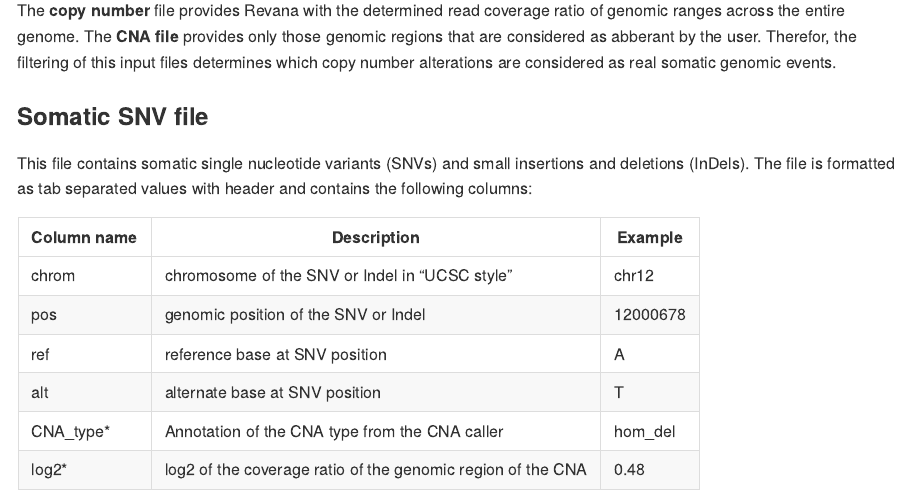
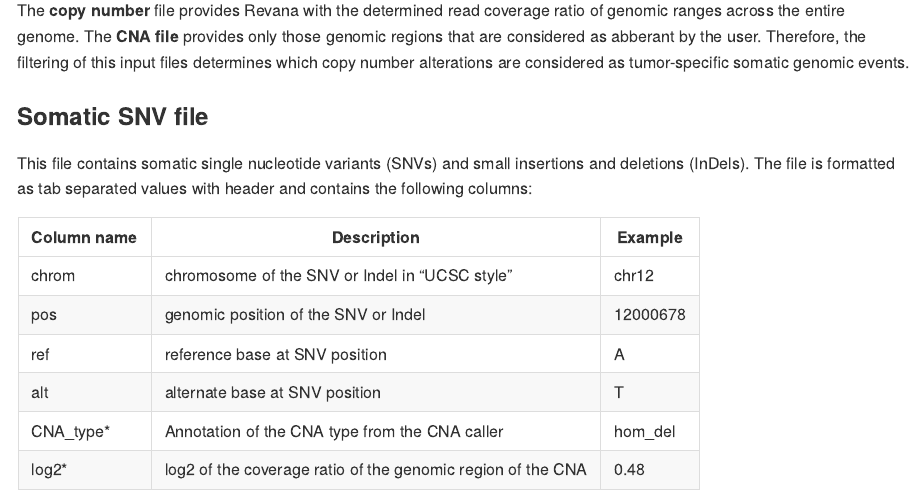
Before and after one commit to KiTZ-Heidelberg/Revana, an R Markdown document (README.Rmd): the page in a window 1100 px wide, from 2850 px down. The pictures show the output file README.md that the author committed with the source, drawn offline in the style of GitHub.

Commit message:
spelling changes in vignette

```diff
--- a/README.Rmd
+++ b/README.Rmd
@@ -77,7 +77,7 @@ The CNA file contains somatic copy number alterations (CNAs), that is regions wi
 ℹ️ Difference between the Copy number file and the CNA file:
 
 The **copy number** file provides Revana with the determined read coverage ratio of genomic ranges across the entire genome.
-The **CNA file** provides only those genomic regions that are considered as abberant by the user. Therefor, the filtering of this input files determines which copy number alterations are considered as real somatic genomic events.
+The **CNA file** provides only those genomic regions that are considered as abberant by the user. Therefore, the filtering of this input files determines which copy number alterations are considered as tumor-specific somatic genomic events.
 
 ### Somatic SNV file
 This file contains somatic single nucleotide variants (SNVs) and small insertions and deletions (InDels). The file is formatted as tab separated values with header and contains the following columns:
```
Also changed, not shown: README.md.
